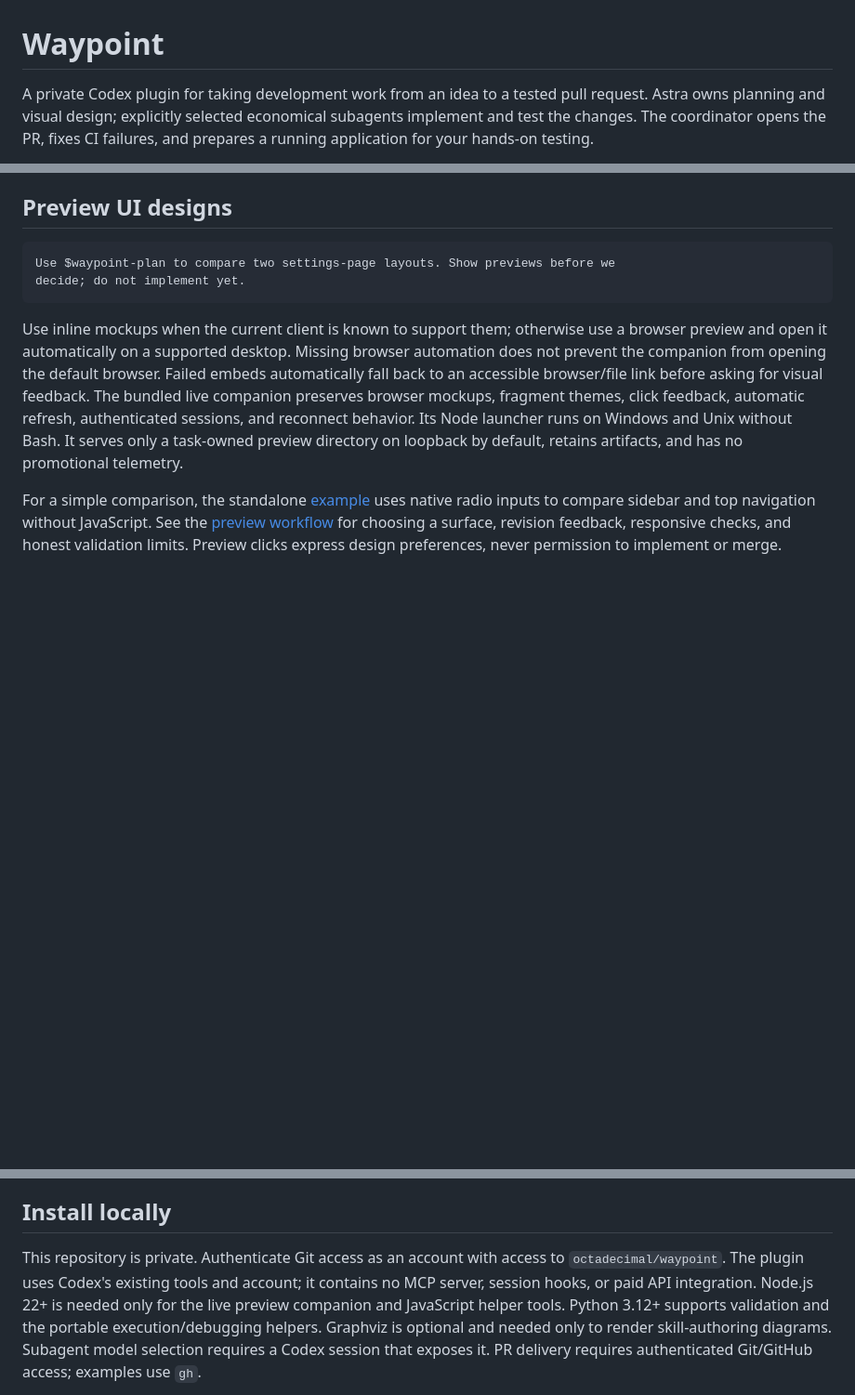
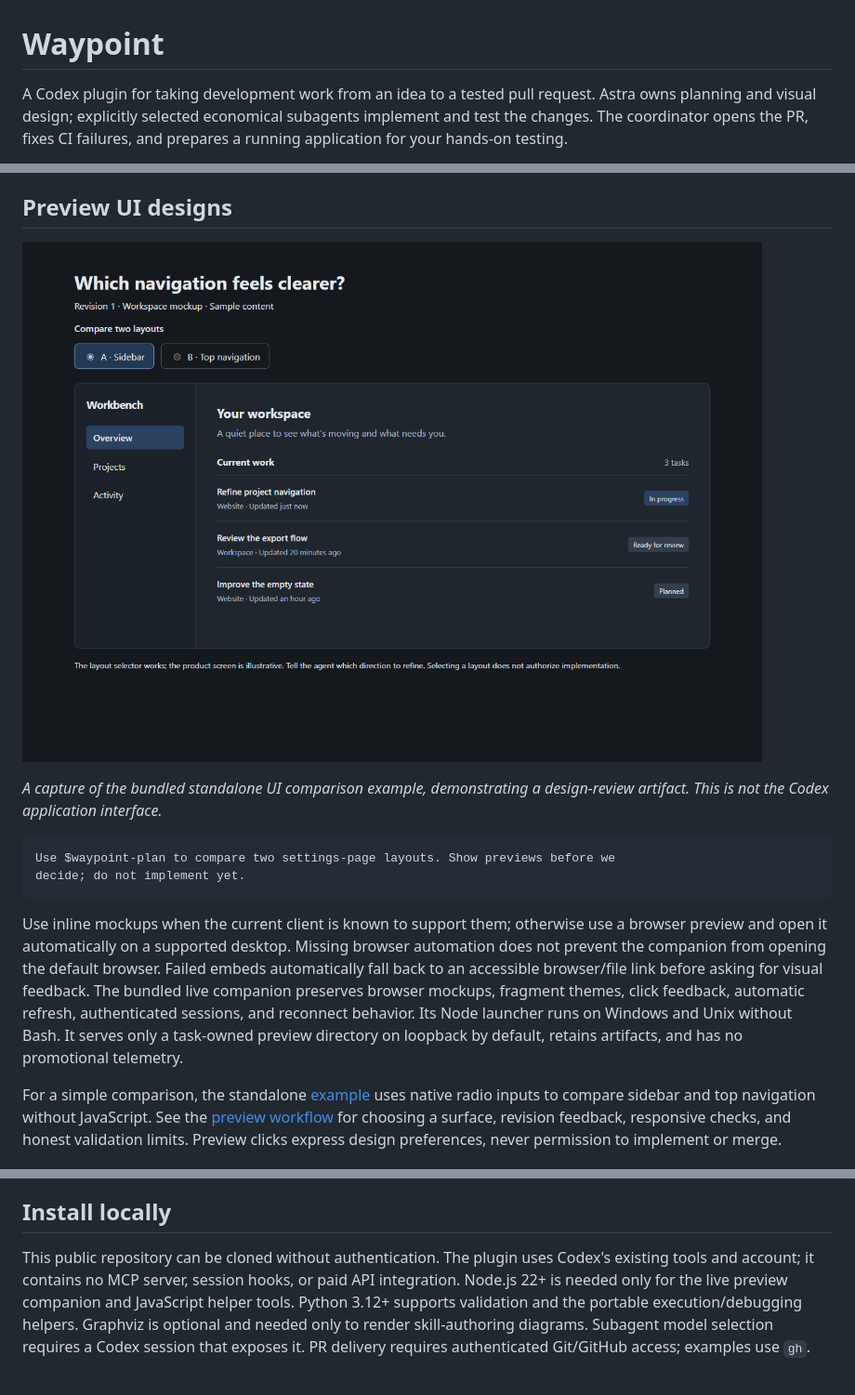
Before and after one commit to octadecimal/waypoint, a Markdown page: README.md, 3 parts joined by grey strips. Shown at 93% size. Rendered like a GitHub page; pictures changed too: assets/screenshots/ui-preview.png (added); blank space fills up the shorter version.

Commit message:
docs: present public plugin and preview example (#4)

````diff
--- a/README.md
+++ b/README.md
@@ -1,6 +1,6 @@
 # Waypoint
 
-A private Codex plugin for taking development work from an idea to a tested pull
+A Codex plugin for taking development work from an idea to a tested pull
 request. Astra owns planning and visual design; explicitly selected economical
 subagents implement and test the changes. The coordinator opens the PR, fixes CI
 failures, and prepares a running application for your hands-on testing.
@@ -116,6 +116,11 @@ See [model routing](references/model-routing.md) for the detailed policy.
 
 ## Preview UI designs
 
+![Waypoint navigation-comparison example](assets/screenshots/ui-preview.png)
+
+*A capture of the bundled standalone UI comparison example, demonstrating a
+design-review artifact. This is not the Codex application interface.*
+
 ```text
 Use $waypoint-plan to compare two settings-page layouts. Show previews before we
 decide; do not implement yet.
@@ -183,8 +188,8 @@ see the replacement map for source version and derivation scope.
 
 ## Install locally
 
-This repository is private. Authenticate Git access as an account with access to
-`octadecimal/waypoint`. The plugin uses Codex's existing tools and account;
+This public repository can be cloned without authentication.
+The plugin uses Codex's existing tools and account;
 it contains no MCP server, session hooks, or paid API integration. Node.js 22+ is
 needed only for the live preview companion and JavaScript helper tools. Python
 3.12+ supports validation and the portable execution/debugging helpers. Graphviz
````
